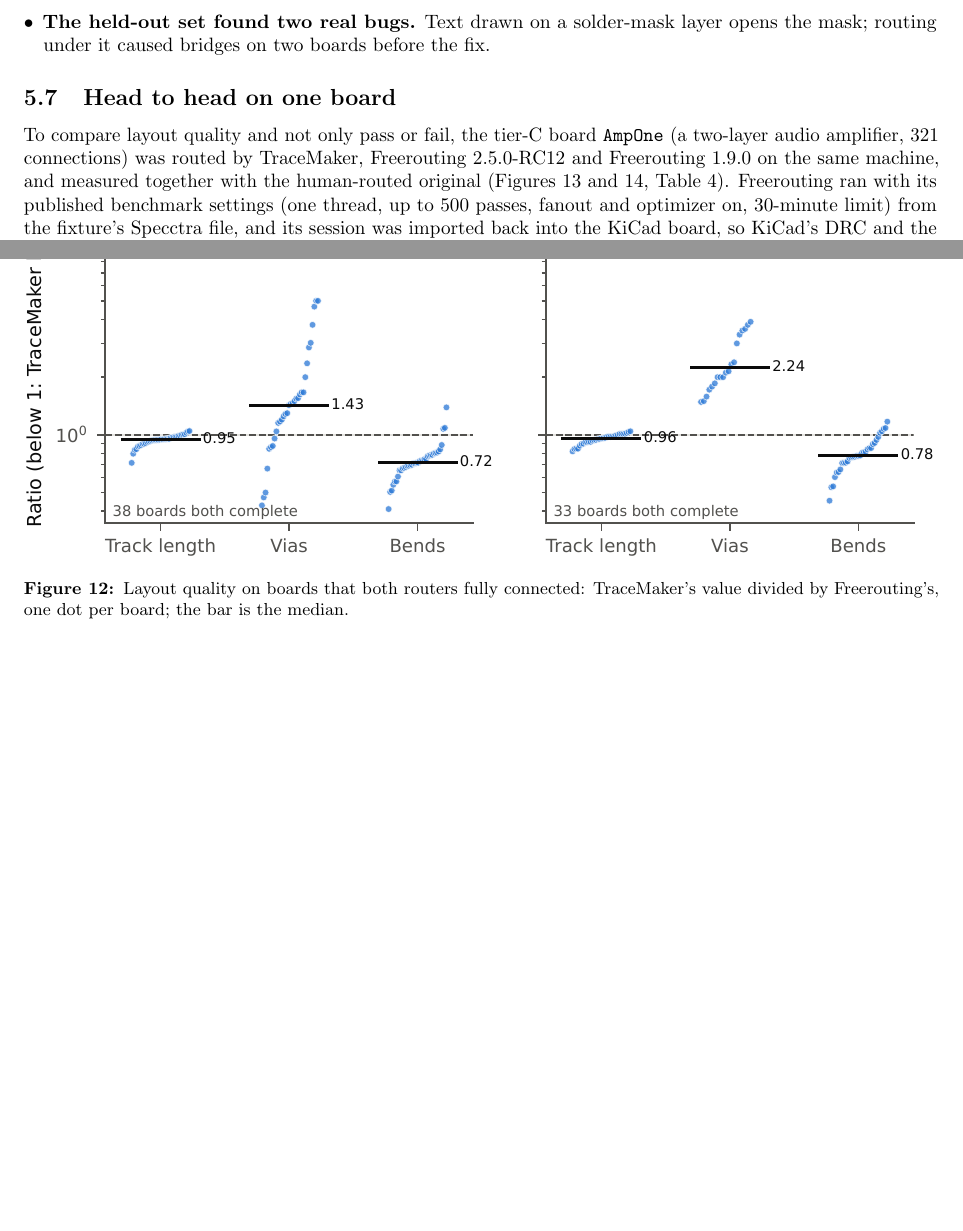
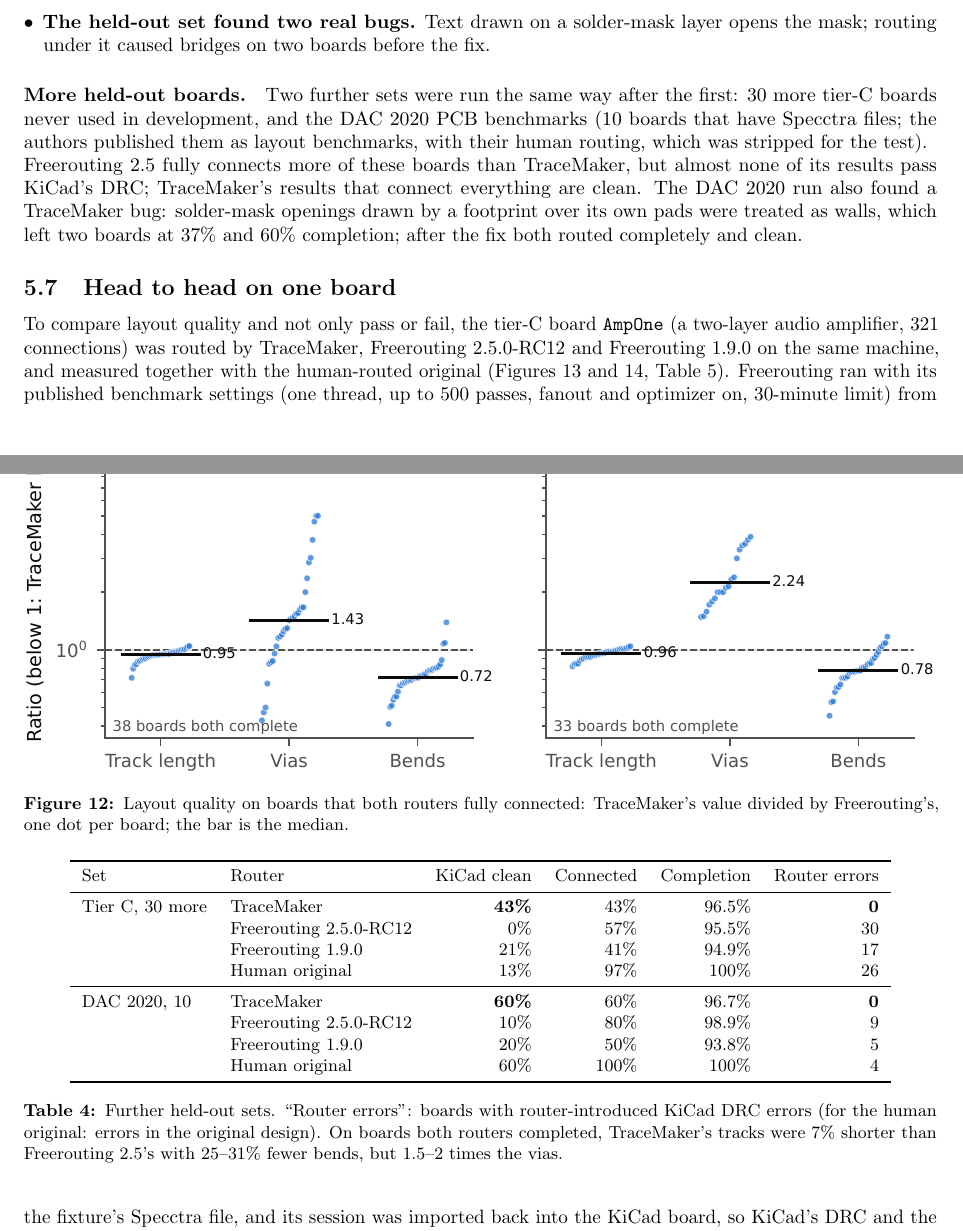
Before and after one commit to DingoOz/TraceMaker, a LaTeX paper (report/report.tex): two parts of pages 10 and 11 of 13 before the commit and two parts of pages 10 and 11 of 14 after it, joined at a grey line, cut so that both start at the same text, the shorter picture padded with empty space. Compiled offline with pdfLaTeX.

Commit message:
Report: further held-out tier C and DAC 2020 results

```diff
--- a/report/report.tex
+++ b/report/report.tex
@@ -560,6 +560,39 @@ produce a result on one board.}
   it caused bridges on two boards before the fix.
 \end{itemize}
 
+\paragraph{More held-out boards.} Two further sets were run the same way after the first: 30 more tier-C boards
+never used in development, and the DAC 2020 PCB benchmarks (10 boards that have Specctra files; the authors
+published them as layout benchmarks, with their human routing, which was stripped for the test).
+
+\begin{table}[h]
+\centering
+\small
+\begin{tabular}{llrrrr}
+\toprule
+Set & Router & KiCad clean & Connected & Completion & Router errors \\
+\midrule
+Tier C, 30 more & TraceMaker & \textbf{43\%} & 43\% & 96.5\% & \textbf{0} \\
+ & Freerouting 2.5.0-RC12 & 0\% & 57\% & 95.5\% & 30 \\
+ & Freerouting 1.9.0 & 21\% & 41\% & 94.9\% & 17 \\
+ & Human original & 13\% & 97\% & 100\% & 26 \\
+\midrule
+DAC 2020, 10 & TraceMaker & \textbf{60\%} & 60\% & 96.7\% & \textbf{0} \\
+ & Freerouting 2.5.0-RC12 & 10\% & 80\% & 98.9\% & 9 \\
+ & Freerouting 1.9.0 & 20\% & 50\% & 93.8\% & 5 \\
+ & Human original & 60\% & 100\% & 100\% & 4 \\
+\bottomrule
+\end{tabular}
+\caption{Further held-out sets. ``Router errors'': boards with router-introduced KiCad DRC errors (for the human
+original: errors in the original design). On boards both routers completed, TraceMaker's tracks were 7\% shorter
+than Freerouting 2.5's with 25--31\% fewer bends, but 1.5--2 times the vias.}
+\label{tab:quality2}
+\end{table}
+
+\noindent Freerouting 2.5 fully connects more of these boards than TraceMaker, but almost none of its results pass
+KiCad's DRC; TraceMaker's results that connect everything are clean. The DAC 2020 run also found a TraceMaker bug:
+solder-mask openings drawn by a footprint over its own pads were treated as walls, which left two boards at 37\% and
+60\% completion; after the fix both routed completely and clean.
+
 \subsection{Head to head on one board}
 \label{sec:h2h-board}
 
```
Also changed, not shown: report/report.pdf.
